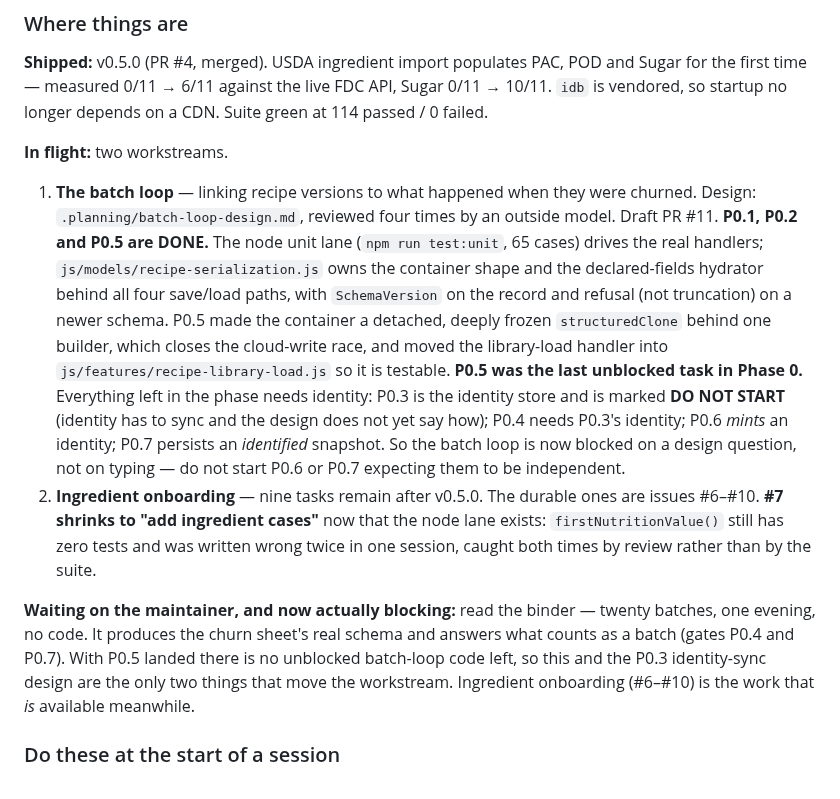
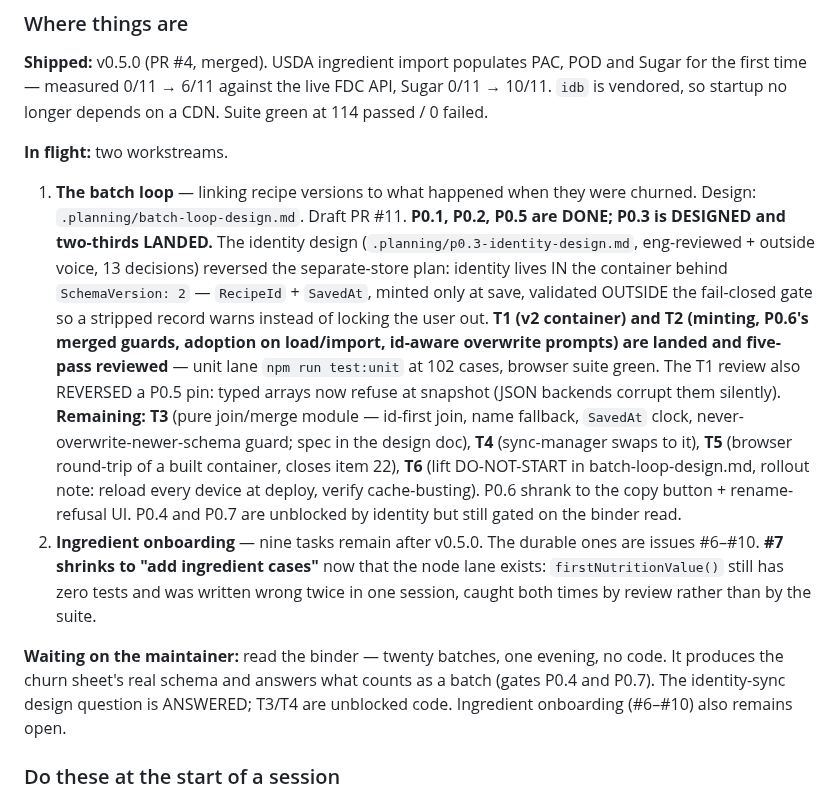
Before and after one commit to jabbermarky/icecream, a Markdown page: .planning/STATE.md, the part around the change. Rendered like a GitHub page.

Commit message:
docs(state): briefing catches up to P0.3 -- designed, T1+T2 landed, T3-T6 remain
The BRIEFING block still told every new session P0.3 was DO NOT START, a
full working day after the design was decided and two-thirds of the code
landed. A fresh session acting on it would have re-litigated a settled
design or sat idle on "blocked" work that is now open.

Co-Authored-By: Claude Opus 5 <noreply@anthropic.com>
Claude-Session: https://claude.ai/code/session_01Bjk2ueAfE4TfFoVXRhx9Jd

```diff
--- a/.planning/STATE.md
+++ b/.planning/STATE.md
@@ -18,34 +18,34 @@ Suite green at 114 passed / 0 failed.
 **In flight:** two workstreams.
 
 1. **The batch loop** — linking recipe versions to what happened when they were
-   churned. Design: `.planning/batch-loop-design.md`, reviewed four times by an
-   outside model. Draft PR #11. **P0.1, P0.2 and P0.5 are DONE.** The node unit
-   lane (`npm run test:unit`, 65 cases) drives the real handlers;
-   `js/models/recipe-serialization.js` owns the container shape and the
-   declared-fields hydrator behind all four save/load paths, with
-   `SchemaVersion` on the record and refusal (not truncation) on a newer
-   schema. P0.5 made the container a detached, deeply frozen `structuredClone`
-   behind one builder, which closes the cloud-write race, and moved the
-   library-load handler into `js/features/recipe-library-load.js` so it is
-   testable. **P0.5 was the last unblocked task in Phase 0.** Everything left
-   in the phase needs identity: P0.3 is the identity store and is marked **DO
-   NOT START** (identity has to sync and the design does not yet say how); P0.4
-   needs P0.3's identity; P0.6 *mints* an identity; P0.7 persists an
-   *identified* snapshot. So the batch loop is now blocked on a design
-   question, not on typing — do not start P0.6 or P0.7 expecting them to be
-   independent.
+   churned. Design: `.planning/batch-loop-design.md`. Draft PR #11. **P0.1,
+   P0.2, P0.5 are DONE; P0.3 is DESIGNED and two-thirds LANDED.** The identity
+   design (`.planning/p0.3-identity-design.md`, eng-reviewed + outside voice,
+   13 decisions) reversed the separate-store plan: identity lives IN the
+   container behind `SchemaVersion: 2` — `RecipeId` + `SavedAt`, minted only
+   at save, validated OUTSIDE the fail-closed gate so a stripped record warns
+   instead of locking the user out. **T1 (v2 container) and T2 (minting,
+   P0.6's merged guards, adoption on load/import, id-aware overwrite prompts)
+   are landed and five-pass reviewed** — unit lane `npm run test:unit` at
+   102 cases, browser suite green. The T1 review also REVERSED a P0.5 pin:
+   typed arrays now refuse at snapshot (JSON backends corrupt them silently).
+   **Remaining: T3** (pure join/merge module — id-first join, name fallback,
+   `SavedAt` clock, never-overwrite-newer-schema guard; spec in the design
+   doc), **T4** (sync-manager swaps to it), **T5** (browser round-trip of a
+   built container, closes item 22), **T6** (lift DO-NOT-START in
+   batch-loop-design.md, rollout note: reload every device at deploy, verify
+   cache-busting). P0.6 shrank to the copy button + rename-refusal UI. P0.4
+   and P0.7 are unblocked by identity but still gated on the binder read.
 2. **Ingredient onboarding** — nine tasks remain after v0.5.0. The durable ones
    are issues #6–#10. **#7 shrinks to "add ingredient cases"** now that the
    node lane exists: `firstNutritionValue()` still has zero tests and was
    written wrong twice in one session, caught both times by review rather than
    by the suite.
 
-**Waiting on the maintainer, and now actually blocking:** read the binder —
-twenty batches, one evening, no code. It produces the churn sheet's real schema
-and answers what counts as a batch (gates P0.4 and P0.7). With P0.5 landed there
-is no unblocked batch-loop code left, so this and the P0.3 identity-sync design
-are the only two things that move the workstream. Ingredient onboarding (#6–#10)
-is the work that *is* available meanwhile.
+**Waiting on the maintainer:** read the binder — twenty batches, one evening,
+no code. It produces the churn sheet's real schema and answers what counts as
+a batch (gates P0.4 and P0.7). The identity-sync design question is ANSWERED;
+T3/T4 are unblocked code. Ingredient onboarding (#6–#10) also remains open.
 
 ### Do these at the start of a session
 
```
